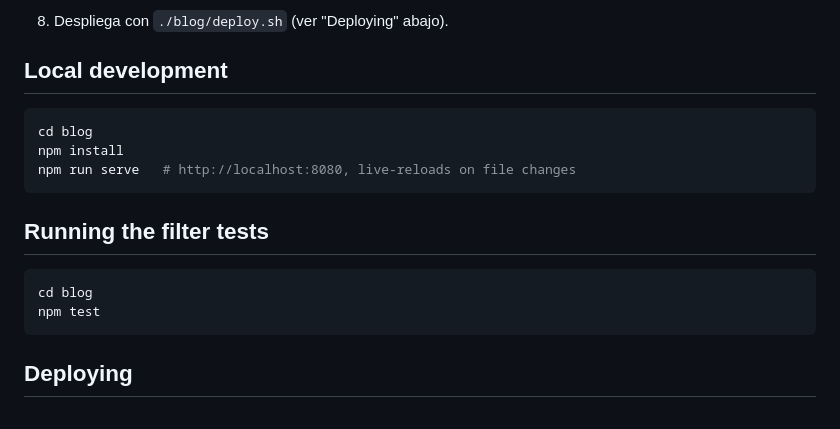
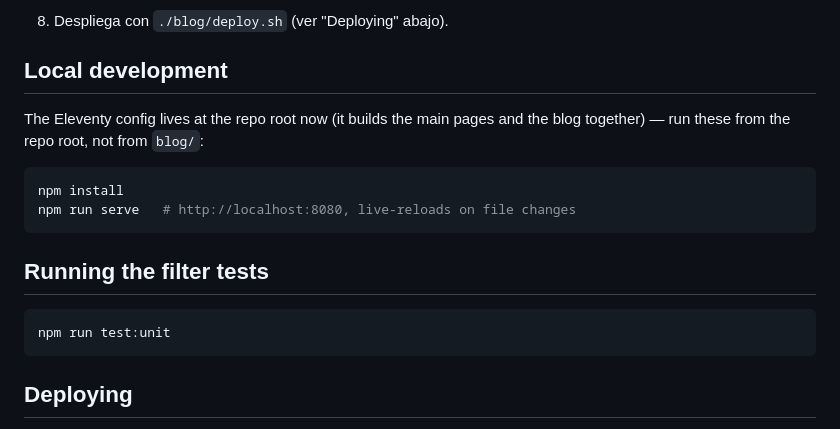
Before and after one commit to maramotto/maramotto_website, a Markdown page: blog/README.md, the part around the change. Rendered like a GitHub page.

````diff
--- a/blog/README.md
+++ b/blog/README.md
@@ -80,8 +80,10 @@ post concreto:
 
 ## Local development
 
+The Eleventy config lives at the repo root now (it builds the main pages
+and the blog together) — run these from the repo root, not from `blog/`:
+
 ```bash
-cd blog
 npm install
 npm run serve   # http://localhost:8080, live-reloads on file changes
 ```
@@ -89,8 +91,7 @@ npm run serve   # http://localhost:8080, live-reloads on file changes
 ## Running the filter tests
 
 ```bash
-cd blog
-npm test
+npm run test:unit
 ```
 
 ## Deploying
````
Also changed, not shown: README.md (+80 -37 lines).
